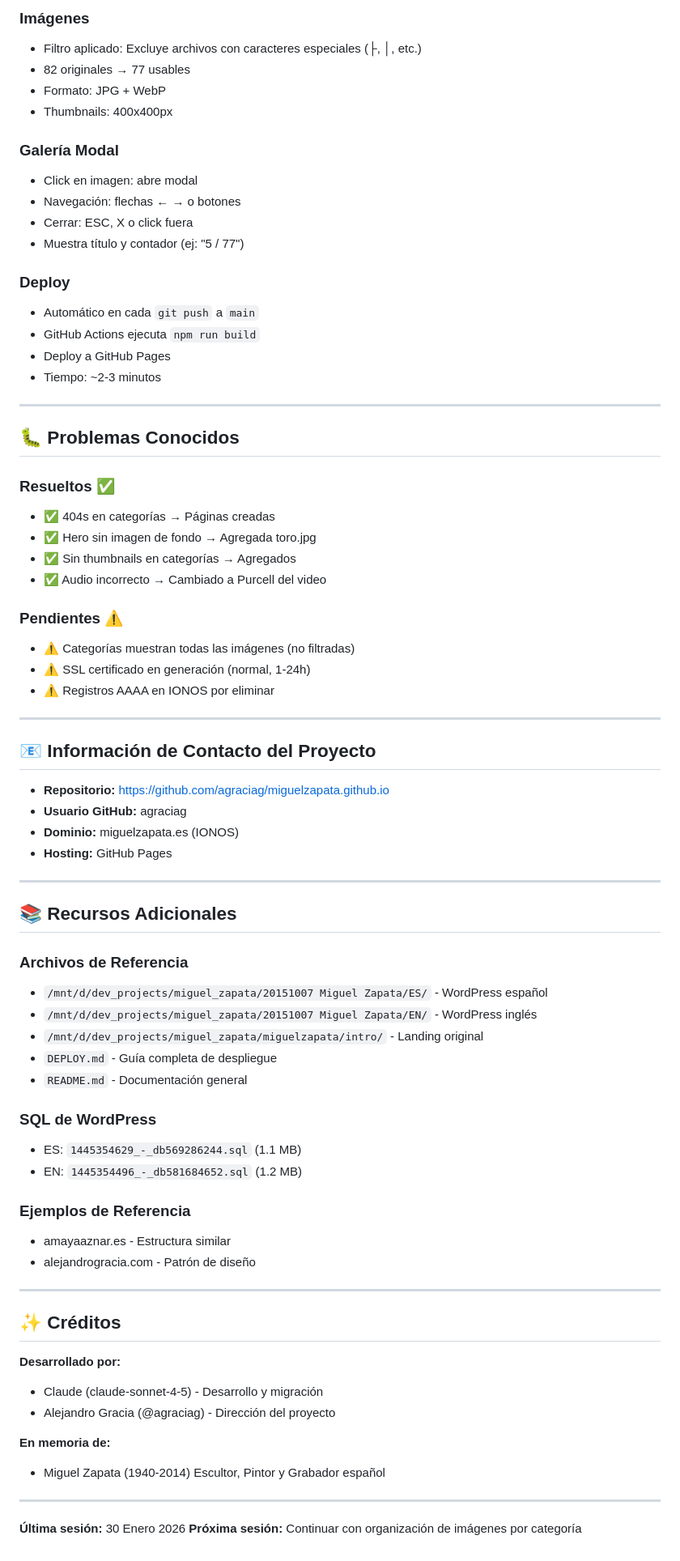
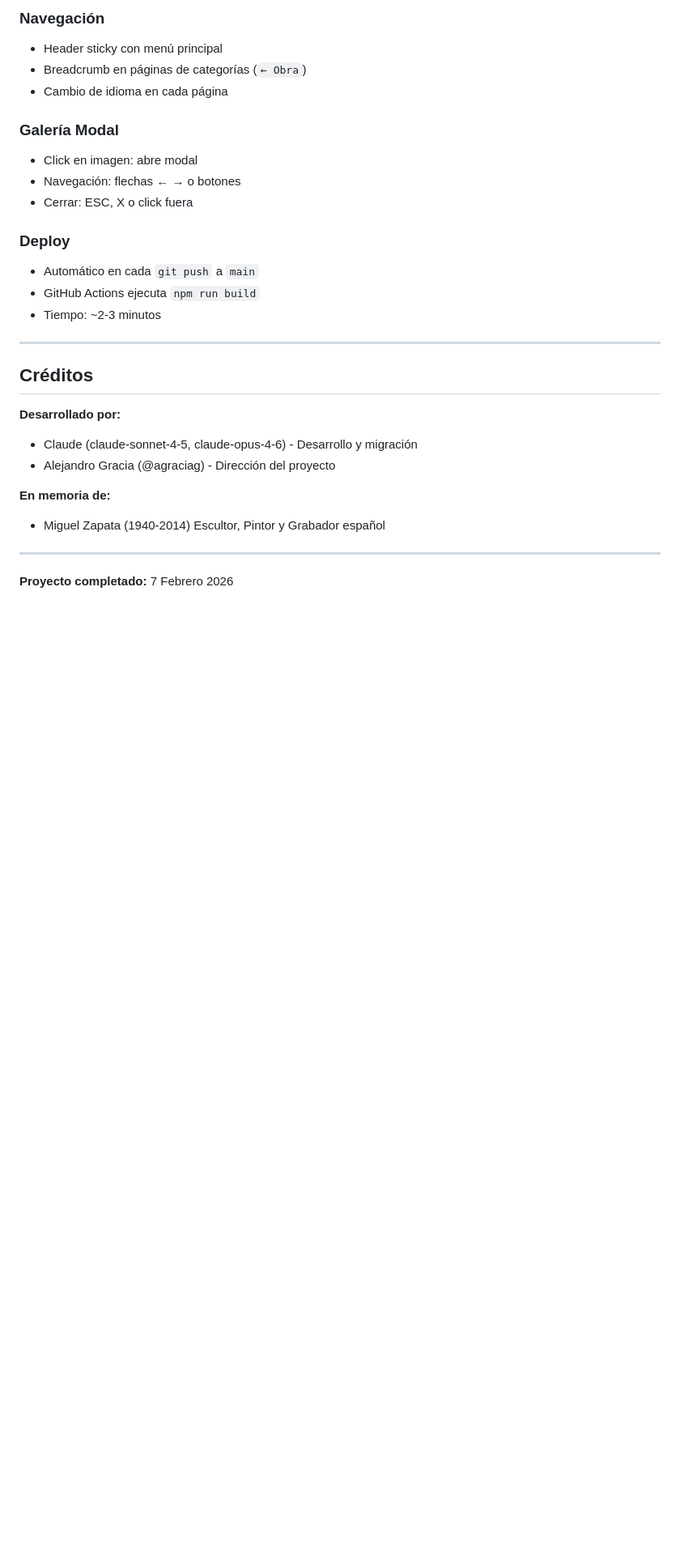
Before and after one commit to agraciag/miguelzapata.github.io, a Markdown page: PROJECT_STATUS.md, the part around one of its changes. Shown at 81% size. GitHub-like rendering; blank space fills up the shorter version.

```diff
--- a/PROJECT_STATUS.md
+++ b/PROJECT_STATUS.md
@@ -260,71 +185,25 @@ node scripts/optimize-images.mjs
 
-### Imágenes
-- Filtro aplicado: Excluye archivos con caracteres especiales (├, │, etc.)
-- 82 originales → 77 usables
-- Formato: JPG + WebP
-- Thumbnails: 400x400px
+### Navegación
+- Header sticky con menú principal
+- Breadcrumb en páginas de categorías (`← Obra`)
+- Cambio de idioma en cada página
 
 ### Galería Modal
 - Click en imagen: abre modal
 - Navegación: flechas ← → o botones
 - Cerrar: ESC, X o click fuera
-- Muestra título y contador (ej: "5 / 77")
 
 ### Deploy
 - Automático en cada `git push` a `main`
 - GitHub Actions ejecuta `npm run build`
-- Deploy a GitHub Pages
 - Tiempo: ~2-3 minutos
 
 ---
 
-## 🐛 Problemas Conocidos
-
-### Resueltos ✅
-- ✅ 404s en categorías → Páginas creadas
-- ✅ Hero sin imagen de fondo → Agregada toro.jpg
-- ✅ Sin thumbnails en categorías → Agregados
-- ✅ Audio incorrecto → Cambiado a Purcell del video
-
-### Pendientes ⚠️
-- ⚠️ Categorías muestran todas las imágenes (no filtradas)
-- ⚠️ SSL certificado en generación (normal, 1-24h)
-- ⚠️ Registros AAAA en IONOS por eliminar
-
----
-
-## 📧 Información de Contacto del Proyecto
-
-- **Repositorio:** https://github.com/agraciag/miguelzapata.github.io
-- **Usuario GitHub:** agraciag
-- **Dominio:** miguelzapata.es (IONOS)
-- **Hosting:** GitHub Pages
-
----
-
-## 📚 Recursos Adicionales
-
-### Archivos de Referencia
-- `/mnt/d/dev_projects/miguel_zapata/20151007 Miguel Zapata/ES/` - WordPress español
-- `/mnt/d/dev_projects/miguel_zapata/20151007 Miguel Zapata/EN/` - WordPress inglés
-- `/mnt/d/dev_projects/miguel_zapata/miguelzapata/intro/` - Landing original
-- `DEPLOY.md` - Guía completa de despliegue
-- `README.md` - Documentación general
-
-### SQL de WordPress
-- ES: `1445354629_-_db569286244.sql` (1.1 MB)
-- EN: `1445354496_-_db581684652.sql` (1.2 MB)
-
-### Ejemplos de Referencia
-- amayaaznar.es - Estructura similar
-- alejandrogracia.com - Patrón de diseño
-
----
-
-## ✨ Créditos
+## Créditos
 
 **Desarrollado por:**
-- Claude (claude-sonnet-4-5) - Desarrollo y migración
+- Claude (claude-sonnet-4-5, claude-opus-4-6) - Desarrollo y migración
 - Alejandro Gracia (@agraciag) - Dirección del proyecto
 
 **En memoria de:**
@@ -333,5 +212,4 @@ node scripts/optimize-images.mjs
 
 ---
 
-**Última sesión:** 30 Enero 2026
-**Próxima sesión:** Continuar con organización de imágenes por categoría
+**Proyecto completado:** 7 Febrero 2026
```
Also changed, not shown: other parts of PROJECT_STATUS.md (+57 -132 lines), NEXT_SESSION.md (deleted, +0 -125 lines).
